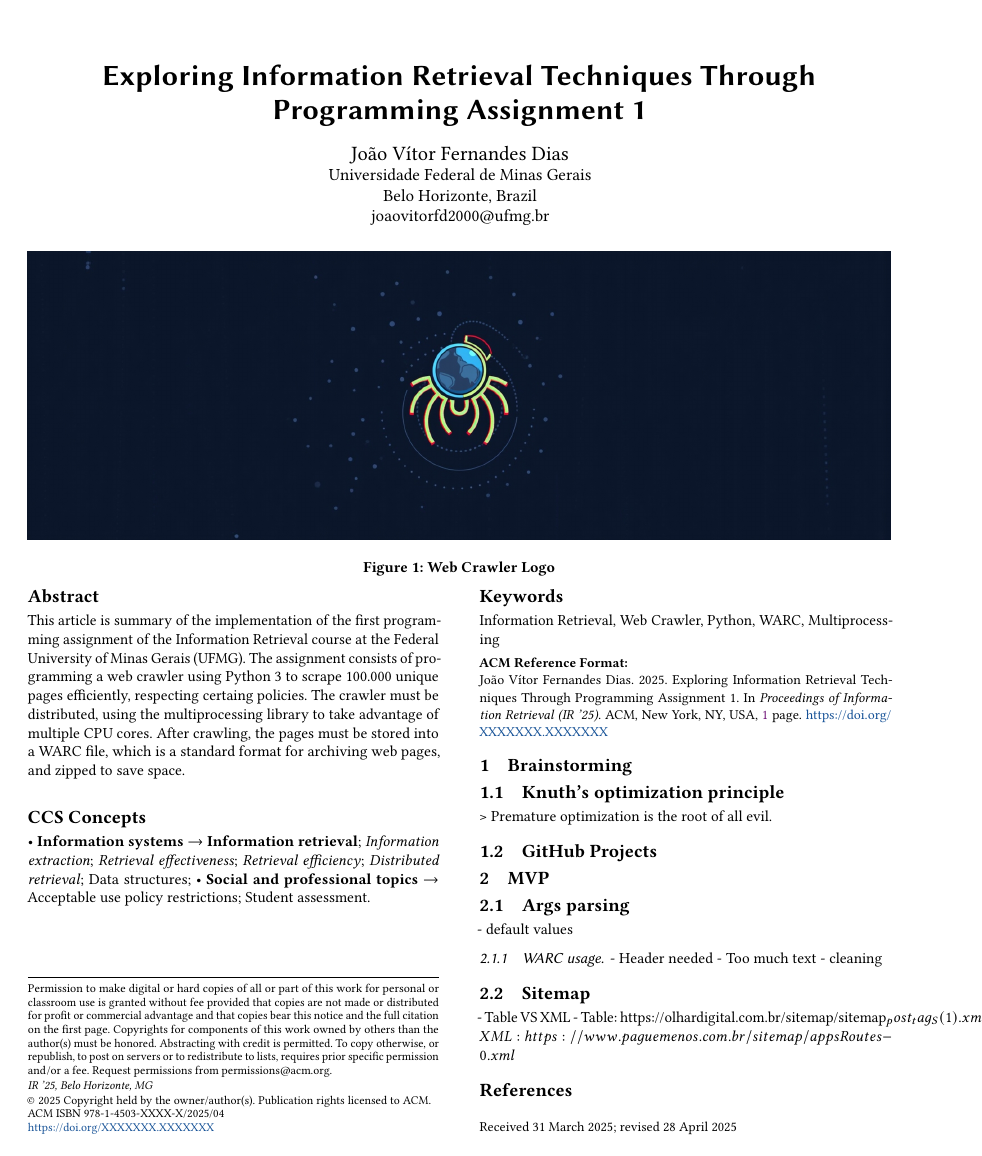
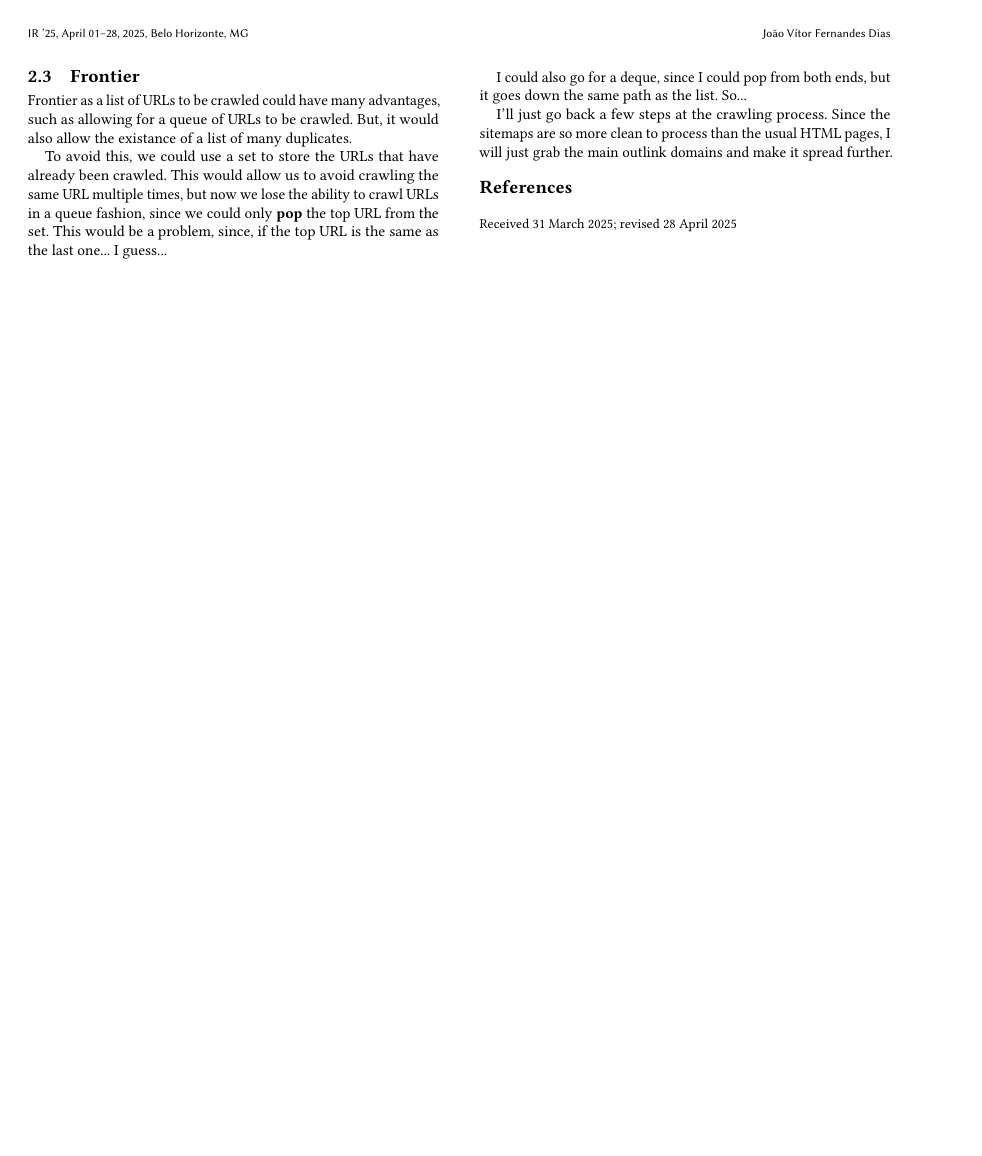
Before and after one commit to UFMG-Organizacao-de-Disciplinas/DCC831-TECC_Recuperacao_de_Informacao, a LaTeX paper (Files/Trabalhos/PA1/deliverables/documentation/clean-sigconf.tex, which reads Files/Trabalhos/PA1/deliverables/documentation/TeX/05_text.tex): the whole page before the commit and page 2 of 2 after it. Compiled offline with pdfLaTeX.

Commit message:
#17 Problem with frontier: revisiting

```diff
--- a/Files/Trabalhos/PA1/deliverables/documentation/TeX/05_text.tex
+++ b/Files/Trabalhos/PA1/deliverables/documentation/TeX/05_text.tex
@@ -26,7 +26,15 @@
 - Table: https://olhardigital.com.br/sitemap/sitemap_post_tag_S(1).xml
 - XML: https://www.paguemenos.com.br/sitemap/appsRoutes-0.xml
 
+\subsection{Frontier}
 
+Frontier as a list of URLs to be crawled could have many advantages, such as allowing for a queue of URLs to be crawled. But, it would also allow the existance of a list of many duplicates.
+
+To avoid this, we could use a set to store the URLs that have already been crawled. This would allow us to avoid crawling the same URL multiple times, but now we lose the ability to crawl URLs in a queue fashion, since we could only \textbf{pop} the top URL from the set. This would be a problem, since, if the top URL is the same as the last one... I guess...
+
+I could also go for a deque, since I could pop from both ends, but it goes down the same path as the list. So...
+
+I'll just go back a few steps at the crawling process. Since the sitemaps are so more clean to process than the usual HTML pages, I will just grab the main outlink domains and make it spread further.
 
 % \section{Introduction}
 
```
